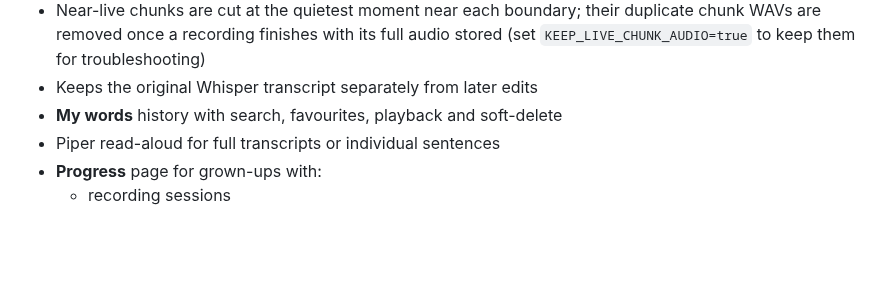
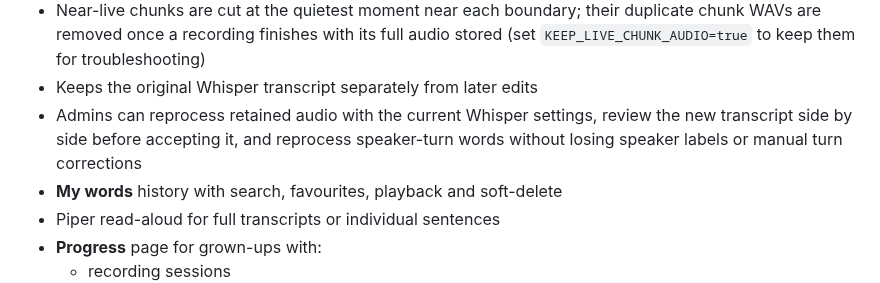
Before and after one commit to danfulton72/local-transcriber, a Markdown page: README.md, the part around the change. GitHub-like rendering; blank space fills up the shorter version.

Commit message:
Document transcription reprocessing

```diff
--- a/README.md
+++ b/README.md
@@ -24,6 +24,7 @@ A local-first, kid-friendly speech-to-text app for turning spoken ideas into edi
 - Captures at 16 kHz mono (Whisper/pyannote's native rate) using an AudioWorklet, and uploads full-quality audio in 60-second segments while recording, so long sessions never sit in browser memory
 - Near-live chunks are cut at the quietest moment near each boundary; their duplicate chunk WAVs are removed once a recording finishes with its full audio stored (set `KEEP_LIVE_CHUNK_AUDIO=true` to keep them for troubleshooting)
 - Keeps the original Whisper transcript separately from later edits
+- Admins can reprocess retained audio with the current Whisper settings, review the new transcript side by side before accepting it, and reprocess speaker-turn words without losing speaker labels or manual turn corrections
 - **My words** history with search, favourites, playback and soft-delete
 - Piper read-aloud for full transcripts or individual sentences
 - **Progress** page for grown-ups with:
```
